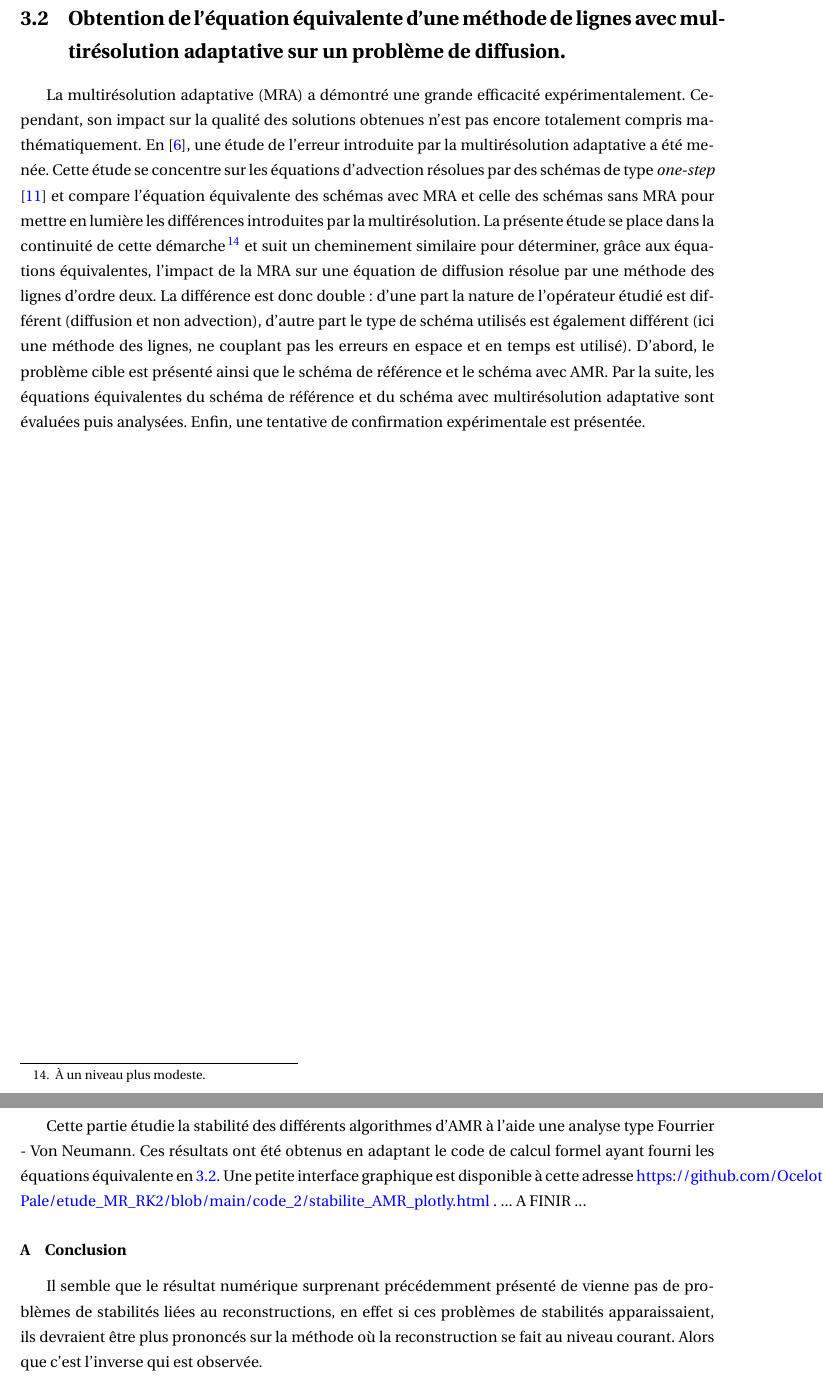
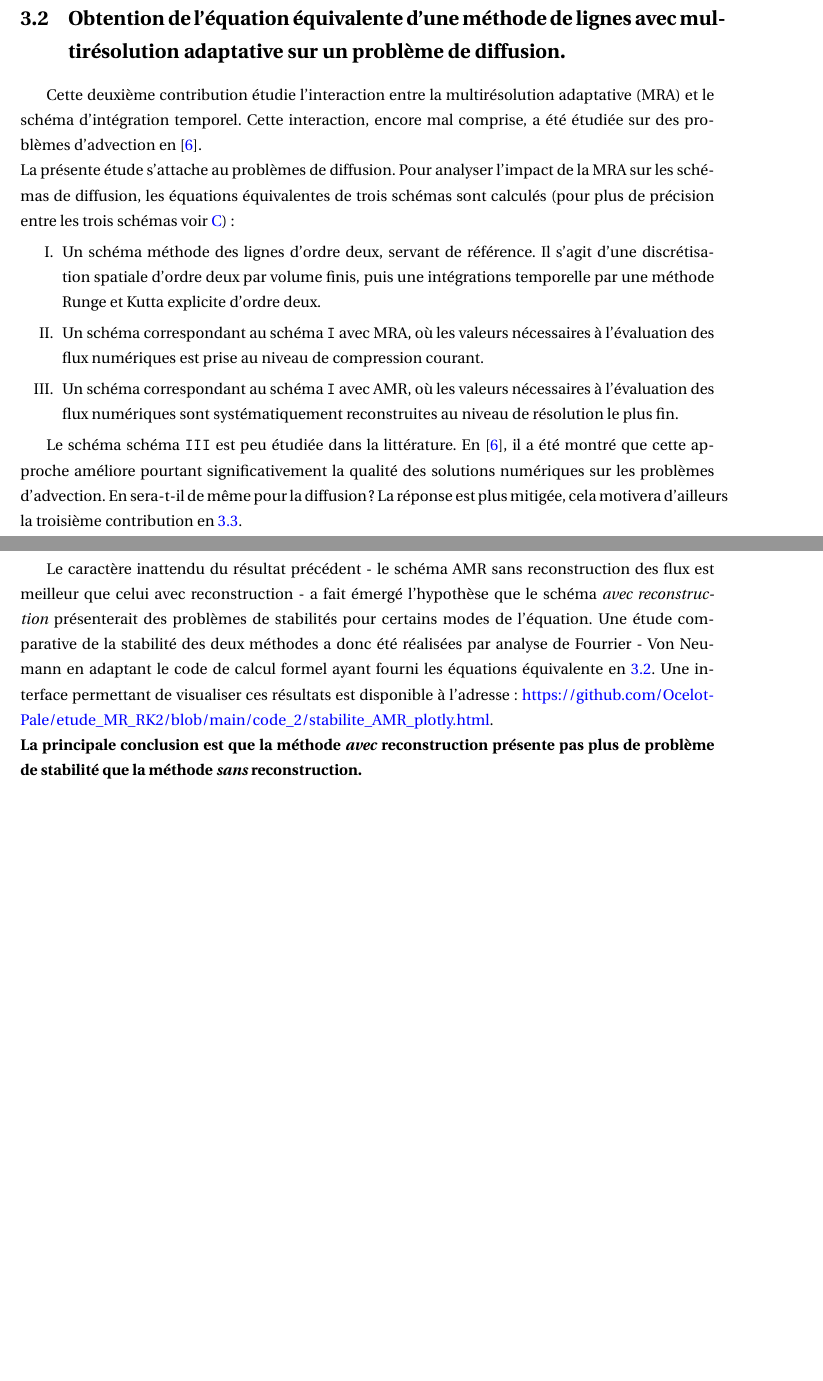
Before and after one commit to Ocelot-Pale/rapport_PFE, a LaTeX thesis (main.tex, which reads chapitres/4_contributions/2_contribution/0_intro.tex, chapitres/4_contributions/3_contribution/3_stab_amr.tex): two parts of pages 47 and 60 of 72, joined at a grey line, cut so that both start at the same text, the shorter picture padded with empty space. Compiled offline with pdfLaTeX.

Commit message:
changement de l'intro contrib. 2

```diff
--- a/chapitres/4_contributions/2_contribution/0_intro.tex
+++ b/chapitres/4_contributions/2_contribution/0_intro.tex
@@ -1,12 +1,30 @@
-La multirésolution adaptative (MRA) a démontré une grande efficacité expérimentalement.\label{par:intro_contrib_eq_equiv}
-Cependant, son impact sur la qualité des solutions obtenues n'est pas encore totalement compris mathématiquement.
-En \cite{belloti_et_al_2025}, une étude de l'erreur introduite par la multirésolution adaptative a été menée.
-Cette étude se concentre sur les équations d'advection résolues par des schémas de type \textit{one-step} \cite{DARU2004563} et
-compare l'équation équivalente des schémas avec MRA et celle des schémas sans MRA pour mettre en lumière les différences introduites par la multirésolution.
-La présente étude se place dans la continuité de cette démarche\footnote{À un niveau plus modeste.} et suit un cheminement similaire
-pour déterminer, grâce aux équations équivalentes, l'impact de la MRA sur une équation de diffusion résolue par une méthode des lignes d'ordre deux.
-La différence est donc double: d'une part la nature de l'opérateur étudié est différent (diffusion et non advection), d'autre part le type de schéma
-utilisés est également différent (ici une méthode des lignes, ne couplant pas les erreurs en espace et en temps est utilisé).
-D'abord, le problème cible est présenté ainsi que le schéma de référence et le schéma avec AMR.
-Par la suite, les équations équivalentes du schéma de référence et du schéma avec multirésolution adaptative sont évaluées puis analysées.
-Enfin, une tentative de confirmation expérimentale est présentée.
+% La multirésolution adaptative (MRA) a démontré une grande efficacité expérimentalement.\label{par:intro_contrib_eq_equiv}
+% Cependant, son impact sur la qualité des solutions obtenues n'est pas encore totalement compris mathématiquement.
+% En \cite{belloti_et_al_2025}, une étude de l'erreur introduite par la multirésolution adaptative a été menée.
+% Cette étude se concentre sur les équations d'advection résolues par des schémas de type \textit{one-step} \cite{DARU2004563} et
+% compare l'équation équivalente des schémas avec MRA et celle des schémas sans MRA pour mettre en lumière les différences introduites par la multirésolution.
+% La présente étude se place dans la continuité de cette démarche\footnote{À un niveau plus modeste.} et suit un cheminement similaire
+% pour déterminer, grâce aux équations équivalentes, l'impact de la MRA sur une équation de diffusion résolue par une méthode des lignes d'ordre deux.
+% La différence est donc double: d'une part la nature de l'opérateur étudié est différent (diffusion et non advection), d'autre part le type de schéma
+% utilisés est également différent (ici une méthode des lignes, ne couplant pas les erreurs en espace et en temps est utilisé).
+% D'abord, le problème cible est présenté ainsi que le schéma de référence et le schéma avec AMR.
+% Par la suite, les équations équivalentes du schéma de référence et du schéma avec multirésolution adaptative sont évaluées puis analysées.
+% Enfin, une tentative de confirmation expérimentale est présentée.
+Cette deuxième contribution étudie l'interaction entre la multirésolution adaptative (MRA) et le schéma d'intégration temporel.
+Cette interaction, encore mal comprise, a été étudiée sur des problèmes d'advection en \cite{belloti_et_al_2025}.\\
+La présente étude s'attache au problèmes de diffusion.
+Pour analyser l'impact de la MRA sur les schémas de diffusion,
+les équations équivalentes de trois schémas sont calculés (pour plus de précision entre les trois schémas voir \ref{par:paradigme_MRA}) :
+\begin{enumerate}
+    \renewcommand{\labelenumi}{\Roman{enumi}.}
+    \item Un schéma méthode des lignes d'ordre deux, servant de référence. Il s'agit d'une discrétisation spatiale d'ordre deux par volume finis,
+    puis une intégrations temporelle par une méthode Runge et Kutta explicite d'ordre deux.
+    \item Un schéma correspondant au schéma \texttt{I} avec MRA, où les valeurs nécessaires à l'évaluation des flux numériques
+    est prise au niveau de compression courant.
+    \item Un schéma correspondant au schéma \texttt{I} avec AMR, où les valeurs nécessaires à l'évaluation des flux numériques
+    sont systématiquement reconstruites au niveau de résolution le plus fin.
+\end{enumerate}
+
+Le schéma schéma \texttt{III} est peu étudiée dans la littérature.
+En \cite{belloti_et_al_2025}, il a été montré que cette approche améliore pourtant significativement la qualité des solutions numériques sur les problèmes d'advection.
+En sera-t-il de même pour la diffusion ? La réponse est plus mitigée, cela motivera d'ailleurs la troisième contribution en \ref{par:contrib_3}.
--- a/chapitres/4_contributions/3_contribution/3_stab_amr.tex
+++ b/chapitres/4_contributions/3_contribution/3_stab_amr.tex
@@ -1,11 +1,6 @@
 \label{par:stab_amr}
-Cette partie étudie la stabilité des différents algorithmes d'AMR à l'aide une analyse type Fourrier - Von Neumann.
-Ces résultats ont été obtenus en adaptant le code de calcul formel ayant fourni les équations équivalente en \ref{par:contrib_2}.
-Une petite interface graphique est disponible à cette adresse \href{https://github.com/Ocelot-Pale/etude\_MR\_RK2/blob/main/code\_2/stabilite\_AMR\_plotly.html}{https://github.com/Ocelot-Pale/etude\_MR\_RK2/blob/main/code\_2/stabilite\_AMR\_plotly.html}
-.
-... A FINIR ...
-
-\subsubsection{Conclusion}
-Il semble que le résultat numérique surprenant précédemment présenté de vienne pas de problèmes de stabilités liées au reconstructions,
-en effet si ces problèmes de stabilités apparaissaient, ils devraient être plus prononcés sur la méthode où la reconstruction se fait au niveau courant.
-Alors que c'est l'inverse qui est observée.
+Le caractère inattendu du résultat précédent - le schéma AMR sans reconstruction des flux est meilleur que celui avec reconstruction - a fait émergé l'hypothèse
+que le schéma \textit{avec reconstruction} présenterait des problèmes de stabilités pour certains modes de l'équation.
+Une étude comparative de la stabilité des deux méthodes a donc été réalisées par analyse de Fourrier - Von Neumann en adaptant le code de calcul formel ayant fourni les équations équivalente en \ref{par:contrib_2}.
+Une interface permettant de visualiser ces résultats est disponible à l'adresse : \href{https://github.com/Ocelot-Pale/etude\_MR\_RK2/blob/main/code\_2/stabilite\_AMR\_plotly.html}{https://github.com/Ocelot-Pale/etude\_MR\_RK2/blob/main/code\_2/stabilite\_AMR\_plotly.html}.\\
+\textbf{La principale conclusion est que la méthode \textit{avec} reconstruction présente pas plus de problème de stabilité que la méthode \textit{sans} reconstruction.}
```
Also changed, not shown: chapitres/4_contributions/2_contribution/1_cadre.tex (+1 -1 lines), main.pdf.
